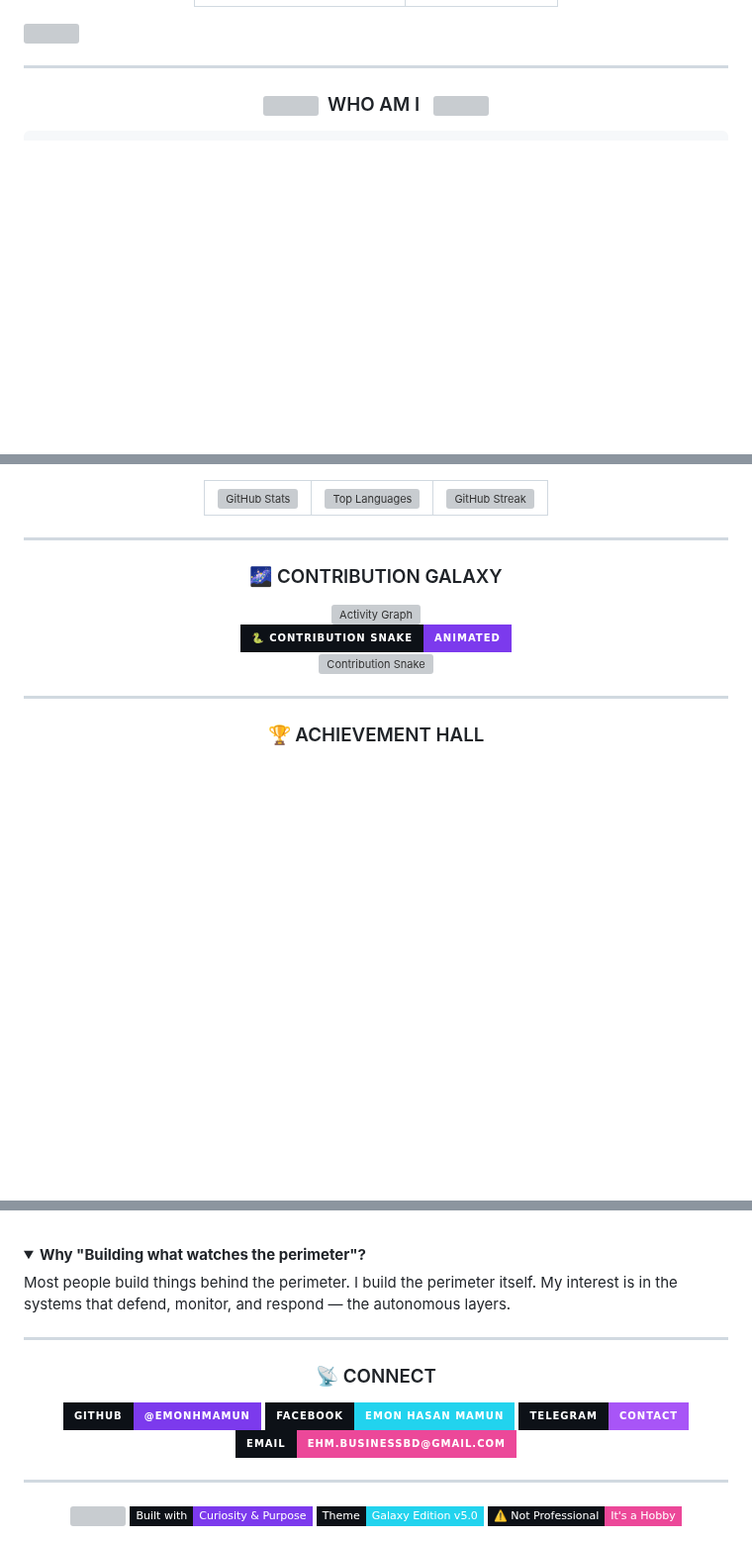
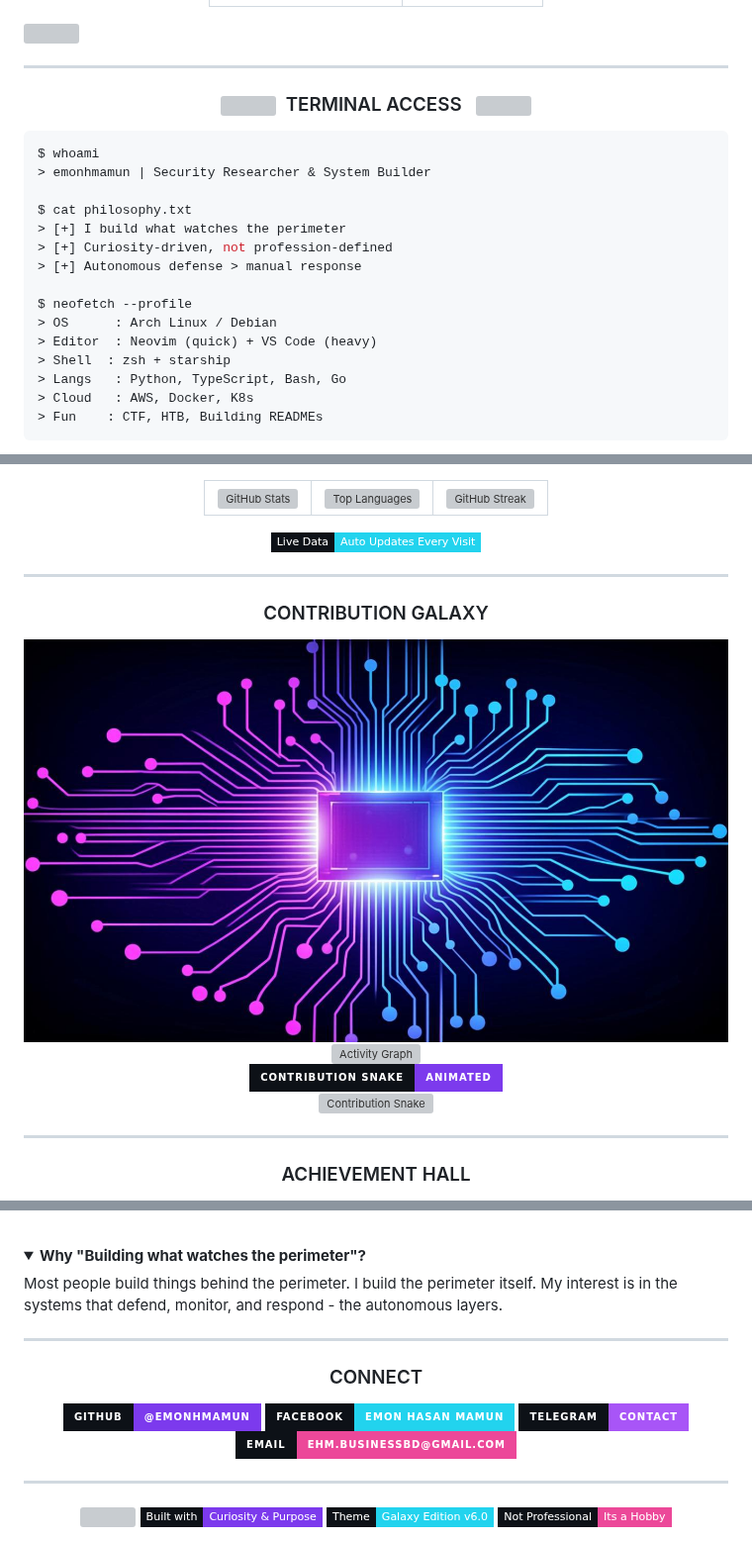
Before and after one commit to emonhmamun/emonhmamun, a Markdown page: README.md, 3 parts joined by grey strips. Shown at 99% size. Drawn GitHub-style; pictures changed too: assets/cyber-banner.png (added); folded sections open; badges without logos; blank space fills up the shorter version; grey boxes are pictures that could not be loaded.

````diff
--- a/README.md
+++ b/README.md
@@ -34,4 +38,25 @@
 
 <div align="center">
 
-### <img src="https://media.giphy.com/media/VgCDAzcKvsR6WM0kWw/giphy.gif" width="50" height="40" />  &nbsp;WHO AM I &nbsp; <img src="https://media.giphy.com/media/VgCDAzcKvsR6WM0kWw/giphy.gif" width="50" height="40" />
+### <img src="https://media.giphy.com/media/VgCDAzcKvsR6WM0kWw/giphy.gif" width="40" height="35" /> &nbsp;TERMINAL ACCESS &nbsp; <img src="https://media.giphy.com/media/VgCDAzcKvsR6WM0kWw/giphy.gif" width="40" height="35" />
+
+</div>
+
+```bash
+$ whoami
+> emonhmamun | Security Researcher & System Builder
+
+$ cat philosophy.txt
+> [+] I build what watches the perimeter
+> [+] Curiosity-driven, not profession-defined
+> [+] Autonomous defense > manual response
+
+$ neofetch --profile
+> OS      : Arch Linux / Debian
+> Editor  : Neovim (quick) + VS Code (heavy)
+> Shell  : zsh + starship
+> Langs   : Python, TypeScript, Bash, Go
+> Cloud   : AWS, Docker, K8s
+> Fun    : CTF, HTB, Building READMEs
+```
+
@@ -89,19 +131,23 @@ class EmonHMamun:
 </td>
 </tr></table>
 
+<img src="https://img.shields.io/badge/Live_Data-Auto_Updates_Every_Visit-22D3EE?style=flat-square&labelColor=0d1117" alt="Live" />
+
 </div>
 
 ---
 
 <div align="center">
 
-### 🌌 CONTRIBUTION GALAXY
+### CONTRIBUTION GALAXY
+
+<img src="https://raw.githubusercontent.com/emonhmamun/emonhmamun/main/assets/cyber-banner.png" width="100%" height="100" alt="Cyber Banner" />
 
 <img src="https://github-readme-activity-graph.vercel.app/graph?username=emonhmamun&bg_color=0d1117&color=A855F7&line=22D3EE&point=EC4899&area=true&hide_border=true&radius=6" alt="Activity Graph" width="100%" />
 
 <br/>
 
-<img src="https://img.shields.io/badge/🐍_Contribution_Snake-Animated-7C3AED?style=for-the-badge&labelColor=0d1117" alt="Snake" /><br/>
+<img src="https://img.shields.io/badge/Contribution_Snake-Animated-7C3AED?style=for-the-badge&labelColor=0d1117" alt="Snake" /><br/>
 <img src="https://raw.githubusercontent.com/emonhmamun/emonhmamun/output/snake-dark.svg" alt="Contribution Snake" onerror="this.style.display='none'" />
 
 </div>
@@ -110,5 +156,5 @@ class EmonHMamun:
 
 <div align="center">
 
-### 🏆 ACHIEVEMENT HALL
+### ACHIEVEMENT HALL
 
@@ -340,7 +427,7 @@ AI is a force multiplier, not a replacement. I use LLMs for code assistance and
 <details>
 <summary><strong>Why "Building what watches the perimeter"?</strong></summary>
 
-Most people build things behind the perimeter. I build the perimeter itself. My interest is in the systems that defend, monitor, and respond — the autonomous layers.
+Most people build things behind the perimeter. I build the perimeter itself. My interest is in the systems that defend, monitor, and respond - the autonomous layers.
 </details>
 
 </details>
@@ -349,7 +436,7 @@ Most people build things behind the perimeter. I build the perimeter itself. My
 
 <div align="center">
 
-### 📡 CONNECT
+### CONNECT
 
 <a href="https://github.com/emonhmamun"><img src="https://img.shields.io/badge/GitHub-@emonhmamun-7C3AED?style=for-the-badge&labelColor=0d1117&logo=github&logoColor=white" alt="GitHub" /></a>
 <a href="https://www.facebook.com/emonhasanmamun.m"><img src="https://img.shields.io/badge/Facebook-Emon_Hasan_Mamun-22D3EE?style=for-the-badge&labelColor=0d1117&logo=facebook&logoColor=white" alt="Facebook" /></a>
@@ -365,7 +452,7 @@ Most people build things behind the perimeter. I build the perimeter itself. My
 <img width="100%" src="https://capsule-render.vercel.app/api?type=waving&color=0:7C3AED,50:22D3EE,100:EC4899&height=80&section=footer&stroke=A855F7&strokeWidth=1&animation=constellation" />
 
 <img src="https://img.shields.io/badge/Built_with-Curiosity_%26_Purpose-7C3AED?style=flat-square&labelColor=0d1117" alt="Built with" />
-<img src="https://img.shields.io/badge/Theme-Galaxy_Edition_v5.0-22D3EE?style=flat-square&labelColor=0d1117" alt="Theme" />
-<img src="https://img.shields.io/badge/⚠️_Not_Professional-It%27s_a_Hobby-EC4899?style=flat-square&labelColor=0d1117" alt="Hobby" />
+<img src="https://img.shields.io/badge/Theme-Galaxy_Edition_v6.0-22D3EE?style=flat-square&labelColor=0d1117" alt="Theme" />
+<img src="https://img.shields.io/badge/Not_Professional-Its_a_Hobby-EC4899?style=flat-square&labelColor=0d1117" alt="Hobby" />
 
 </div>
````
Also changed, not shown: other parts of README.md (+149 -87 lines), assets/galaxy-nebula.png (added), assets/terminal-bg.png (added).
